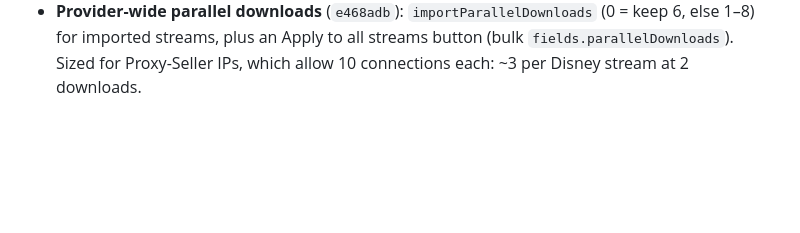
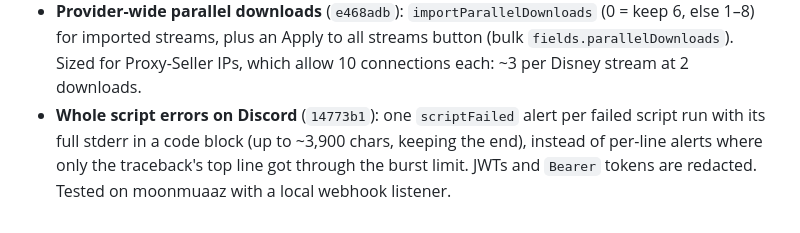
Before and after one commit to testingbetaversion/ReStreamAir, a Markdown page: PROGRESS.md, the part around the change. GitHub-like rendering; blank space fills up the shorter version.

Commit message:
PROGRESS: script errors on Discord
Co-Authored-By: Claude Opus 5.5 <noreply@anthropic.com>

```diff
--- a/PROGRESS.md
+++ b/PROGRESS.md
@@ -63,3 +63,8 @@
   (0 = keep 6, else 1–8) for imported streams, plus an Apply to all streams
   button (bulk `fields.parallelDownloads`). Sized for Proxy-Seller IPs, which
   allow 10 connections each: ~3 per Disney stream at 2 downloads.
+- **Whole script errors on Discord** (`14773b1`): one `scriptFailed` alert per
+  failed script run with its full stderr in a code block (up to ~3,900 chars,
+  keeping the end), instead of per-line alerts where only the traceback's top
+  line got through the burst limit. JWTs and `Bearer` tokens are redacted.
+  Tested on moonmuaaz with a local webhook listener.
```
